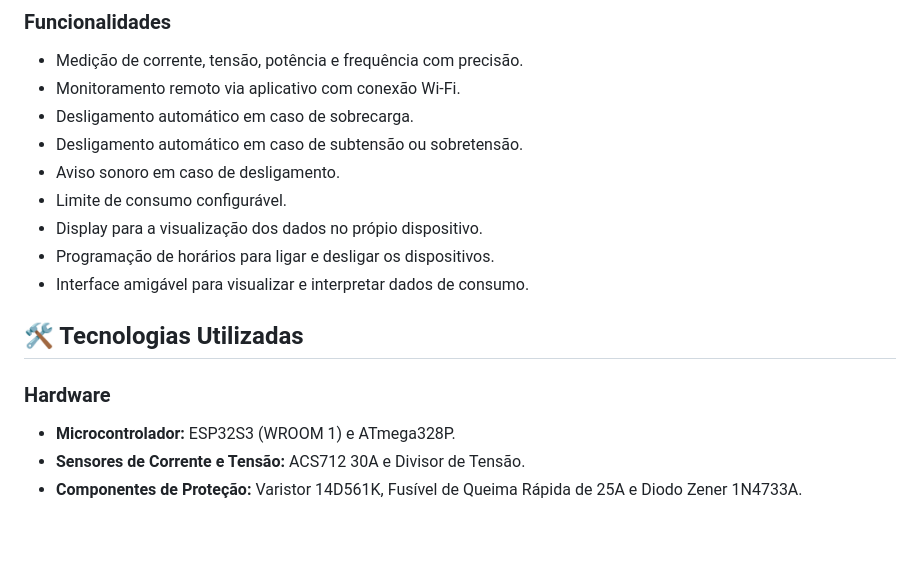
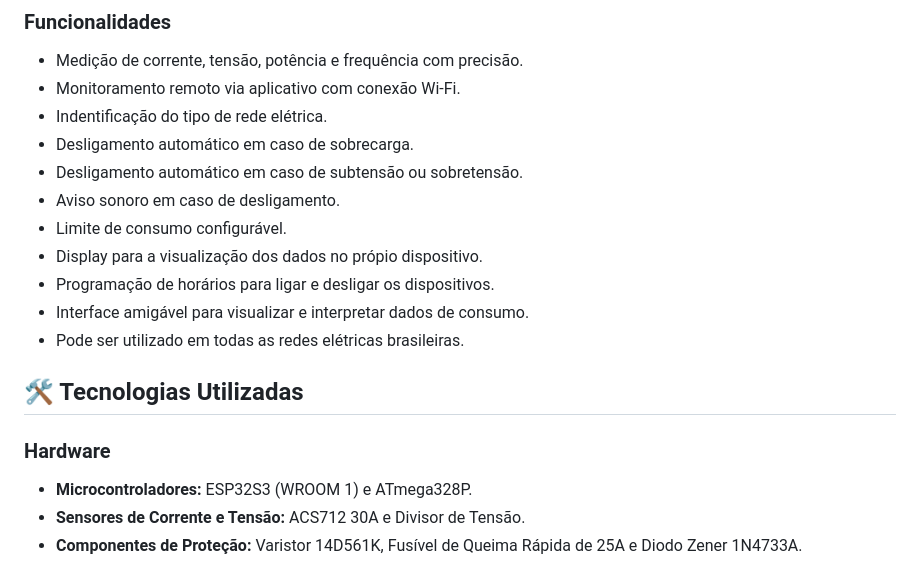
Before and after one commit to WattSync/PTBR, a Markdown page: README.md, the part around one of its changes. Drawn GitHub-style; blank space fills up the shorter version.

Commit message:
atualização readme

```diff
--- a/README.md
+++ b/README.md
@@ -8,6 +8,7 @@ Desenvolver um dispositivo capaz de monitorar o consumo de energia elétrica em
 ### Funcionalidades
 - Medição de corrente, tensão, potência e frequência com precisão.
 - Monitoramento remoto via aplicativo com conexão Wi-Fi.
+- Indentificação do tipo de rede elétrica.
 - Desligamento automático em caso de sobrecarga.
 - Desligamento automático em caso de subtensão ou sobretensão.
 - Aviso sonoro em caso de desligamento.
@@ -15,11 +16,11 @@ Desenvolver um dispositivo capaz de monitorar o consumo de energia elétrica em
 - Display para a visualização dos dados no própio dispositivo.
 - Programação de horários para ligar e desligar os dispositivos.
 - Interface amigável para visualizar e interpretar dados de consumo.
-
+- Pode ser utilizado em todas as redes elétricas brasileiras.
 ## 🛠️ Tecnologias Utilizadas
 
 ### Hardware
-- **Microcontrolador:** ESP32S3 (WROOM 1) e ATmega328P.
+- **Microcontroladores:** ESP32S3 (WROOM 1) e ATmega328P.
 - **Sensores de Corrente e Tensão:** ACS712 30A e Divisor de Tensão.
 - **Componentes de Proteção:** Varistor 14D561K, Fusível de Queima Rápida de 25A e Diodo Zener 1N4733A.
 
```
Also changed, not shown: other parts of README.md (+3 -3 lines).
